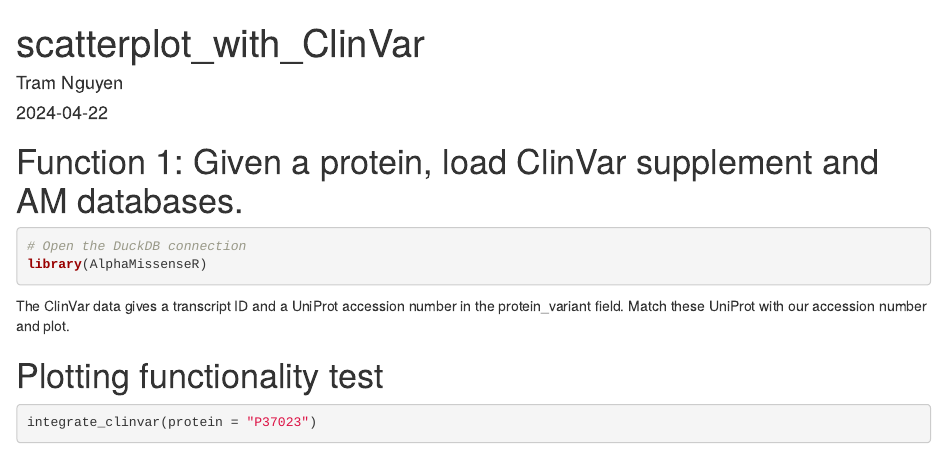
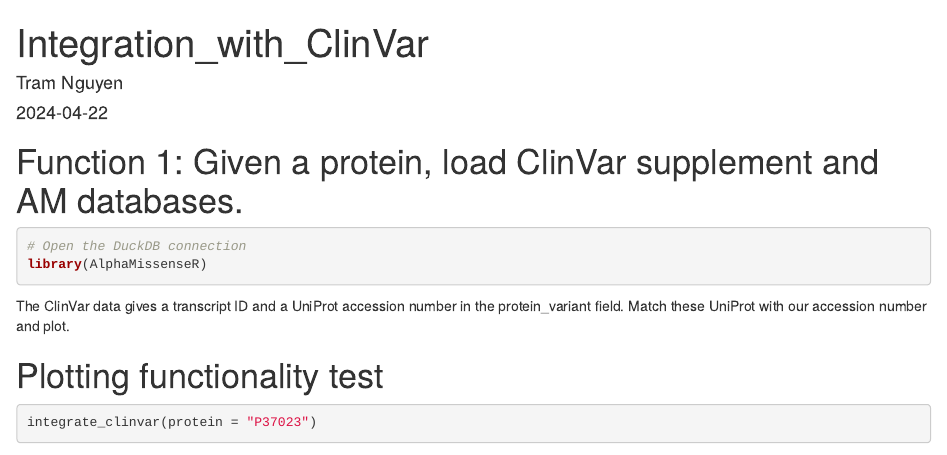
Before and after one commit to mtmorgan/AlphaMissenseR, an R Markdown document (vignettes/Integration_with_ClinVar.Rmd): the page in a window 1100 px wide, from its top. Rendered offline with R 4.5, knitr and Pandoc, with nearby package versions; some code elsewhere in the file could not run offline.

Commit message:
changed title

```diff
--- a/vignettes/Integration_with_ClinVar.Rmd
+++ b/vignettes/Integration_with_ClinVar.Rmd
@@ -1,5 +1,5 @@
 ---
-title: "scatterplot_with_ClinVar"
+title: "Integration_with_ClinVar"
 author: "Tram Nguyen"
 date: "2024-04-22"
 output: html_document
```
Also changed, not shown: vignettes/Integration_with_ClinVar.Rmd (2 more changed lines).
